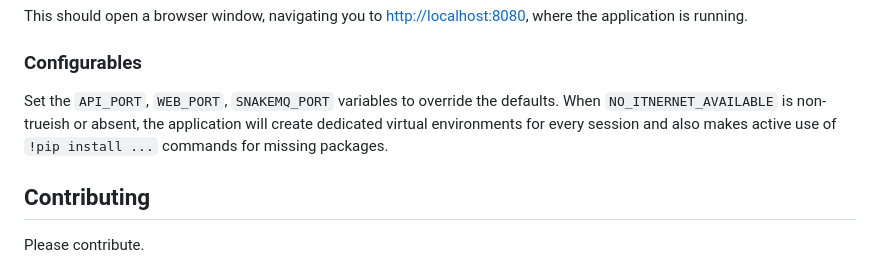
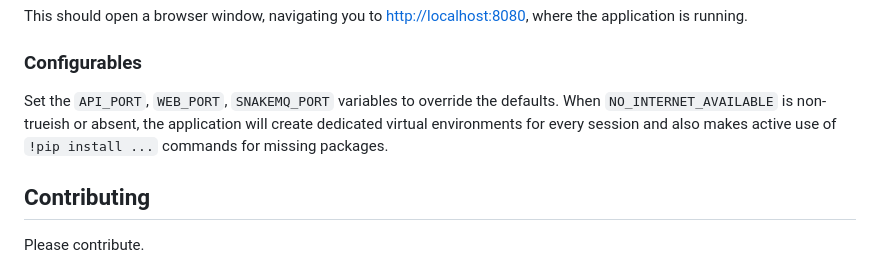
Before and after one commit to ricklamers/gpt-code-ui, a Markdown page: README.md, the part around the change. GitHub-like rendering.

Commit message:
Fix typo in README (#19)
Thanks @nicornk

```diff
--- a/README.md
+++ b/README.md
@@ -87,7 +87,7 @@ This should open a browser window, navigating you to [http://localhost:8080](htt
 
 ### Configurables
 Set the `API_PORT`, `WEB_PORT`, `SNAKEMQ_PORT` variables to override the defaults.
-When `NO_ITNERNET_AVAILABLE` is non-trueish or absent, the application will create dedicated virtual environments for every session and also makes active use of `!pip install ...` commands for missing packages.
+When `NO_INTERNET_AVAILABLE` is non-trueish or absent, the application will create dedicated virtual environments for every session and also makes active use of `!pip install ...` commands for missing packages.
 
 ## Contributing
 Please contribute.
```
